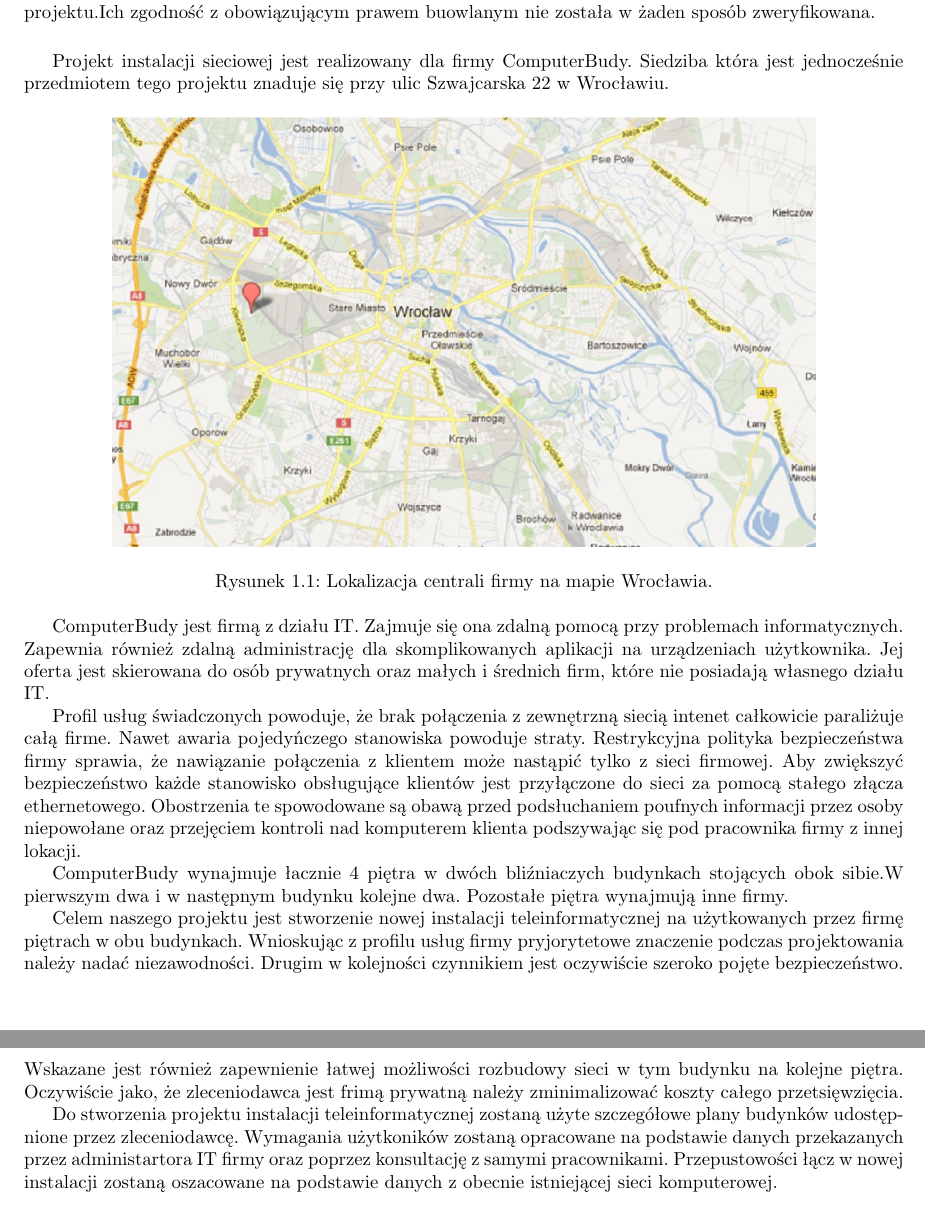
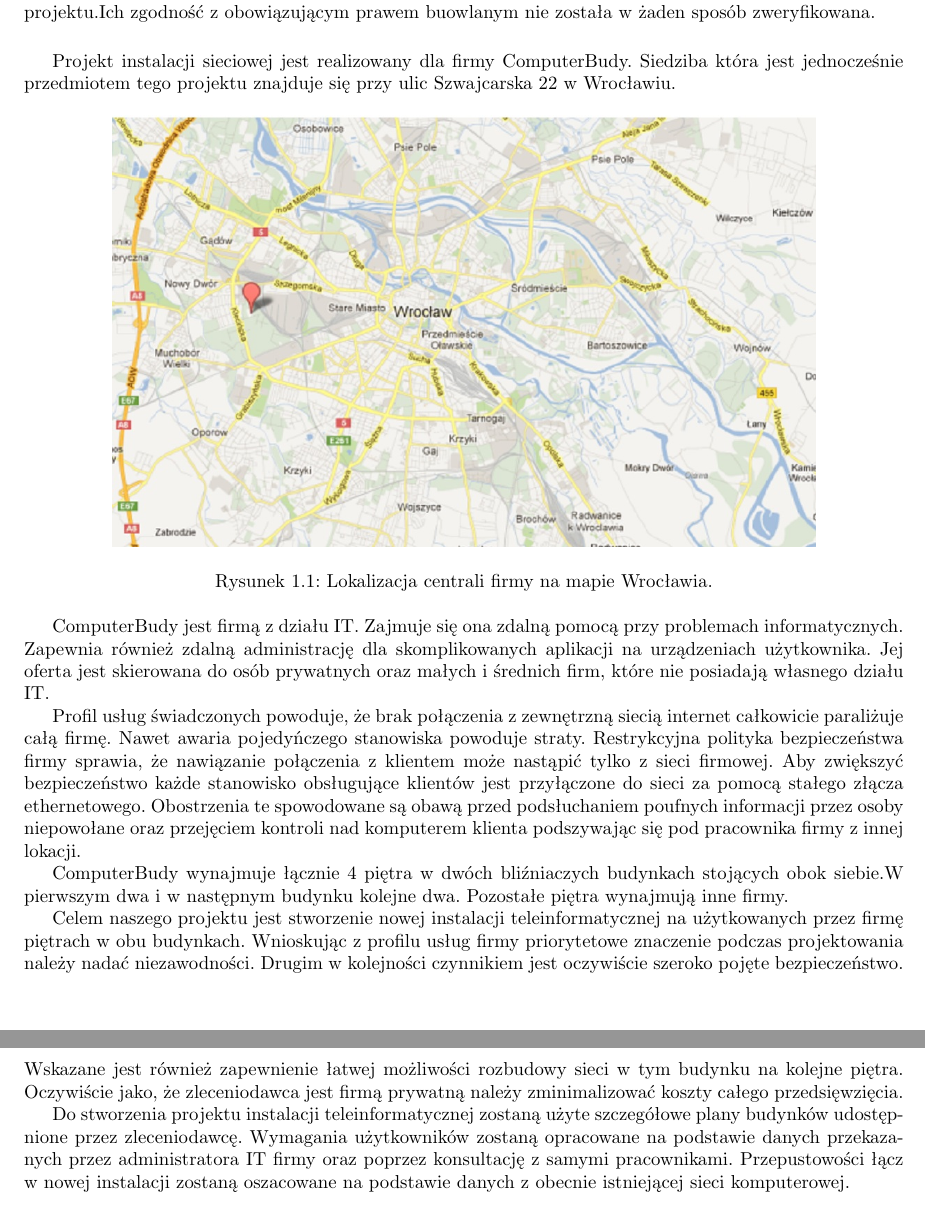
Before and after one commit to unfr3sh/lokal, a LaTeX document (projekt lokalne sieci.tex): two parts of pages 3 and 4 of 9, joined at a grey line, cut so that both start at the same text. Compiled offline with pdfLaTeX.

Commit message:
usunieto i poprawiono literówki

```diff
--- a/projekt lokalne sieci.tex
+++ b/projekt lokalne sieci.tex
@@ -84,7 +84,7 @@
 potrzeby tego projektu.Ich zgodność z obowiązującym prawem buowlanym nie została w żaden sposób zweryfikowana.
 
 \vspace{0,5cm}
-Projekt instalacji sieciowej jest realizowany dla firmy ComputerBudy. Siedziba która jest jednocześnie przedmiotem tego projektu znaduje się
+Projekt instalacji sieciowej jest realizowany dla firmy ComputerBudy. Siedziba która jest jednocześnie przedmiotem tego projektu znajduje się
 przy ulic Szwajcarska 22 w Wrocławiu.
 
 \begin{figure}[h!]
@@ -97,22 +97,22 @@
 skomplikowanych aplikacji na urządzeniach użytkownika. Jej oferta jest skierowana do osób prywatnych oraz małych i średnich firm, które
 nie posiadają własnego działu IT.
 
-Profil usług świadczonych powoduje, że brak połączenia z zewnętrzną siecią intenet całkowicie paraliżuje całą firme.
+Profil usług świadczonych powoduje, że brak połączenia z zewnętrzną siecią internet całkowicie paraliżuje całą firmę.
 Nawet awaria pojedyńczego stanowiska powoduje straty. Restrykcyjna polityka bezpieczeństwa firmy sprawia, że nawiązanie połączenia z klientem
 może nastąpić tylko z sieci firmowej. Aby zwiększyć bezpieczeństwo każde stanowisko obsługujące klientów jest przyłączone do sieci
 za pomocą stałego złącza ethernetowego. Obostrzenia te spowodowane są obawą przed podsłuchaniem poufnych informacji przez osoby niepowołane oraz
 przejęciem kontroli nad komputerem klienta podszywając się pod pracownika firmy z innej lokacji.
 
-ComputerBudy wynajmuje łacznie 4 piętra w dwóch bliźniaczych budynkach stojących obok sibie.W pierwszym dwa i w następnym budynku kolejne dwa.
+ComputerBudy wynajmuje łącznie 4 piętra w dwóch bliźniaczych budynkach stojących obok siebie.W pierwszym dwa i w następnym budynku kolejne dwa.
 Pozostałe piętra wynajmują inne firmy.
 
 Celem naszego projektu jest stworzenie nowej instalacji teleinformatycznej na użytkowanych przez firmę piętrach w obu budynkach. Wnioskując z
-profilu usług firmy pryjorytetowe znaczenie podczas projektowania należy nadać niezawodności. Drugim w kolejności czynnikiem jest oczywiście
+profilu usług firmy priorytetowe znaczenie podczas projektowania należy nadać niezawodności. Drugim w kolejności czynnikiem jest oczywiście
 szeroko pojęte bezpieczeństwo. Wskazane jest również zapewnienie łatwej możliwości rozbudowy sieci w tym budynku na kolejne piętra.
-Oczywiście jako, że zleceniodawca jest frimą prywatną należy zminimalizować koszty całego przetsięwzięcia.
+Oczywiście jako, że zleceniodawca jest firmą prywatną należy zminimalizować koszty całego przedsięwzięcia.
 
 Do stworzenia projektu instalacji teleinformatycznej zostaną użyte szczegółowe plany budynków udostępnione przez zleceniodawcę.
-Wymagania użytkoników zostaną opracowane na podstawie danych przekazanych przez administartora IT firmy oraz poprzez konsultację
+Wymagania użytkowników zostaną opracowane na podstawie danych przekazanych przez administratora IT firmy oraz poprzez konsultację
 z samymi pracownikami. Przepustowości łącz w nowej instalacji zostaną oszacowane na podstawie danych z obecnie istniejącej sieci komputerowej.
 
 \chapter{Inwentaryzacja sprzętu i infrastruktury dostępnej w przedsiębiorstwie}
```
Also changed, not shown: projekt lokalne sieci.tex (2 more changed lines).
